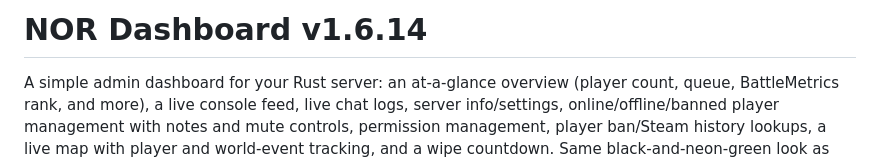
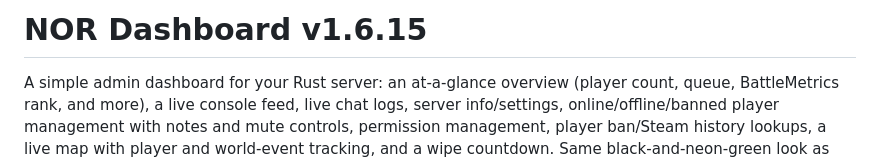
Before and after one commit to Alienatedmamal/NOR-Dashboard, a Markdown page: README.md, the part around the change. GitHub-like rendering.

Commit message:
Update version number to v1.6.15

```diff
--- a/README.md
+++ b/README.md
@@ -1,4 +1,4 @@
-# NOR Dashboard v1.6.14
+# NOR Dashboard v1.6.15
 
 A simple admin dashboard for your Rust server: an at-a-glance overview (player count, queue, BattleMetrics rank, and more), a live console feed, live chat logs, server info/settings, online/offline/banned player management with notes and mute controls, permission management, player ban/Steam history lookups, a live map with player and world-event tracking, and a wipe countdown. Same black-and-neon-green look as nor.workisboring.com. Optional modules add extra tabs - see "Modules" below.
 
```
